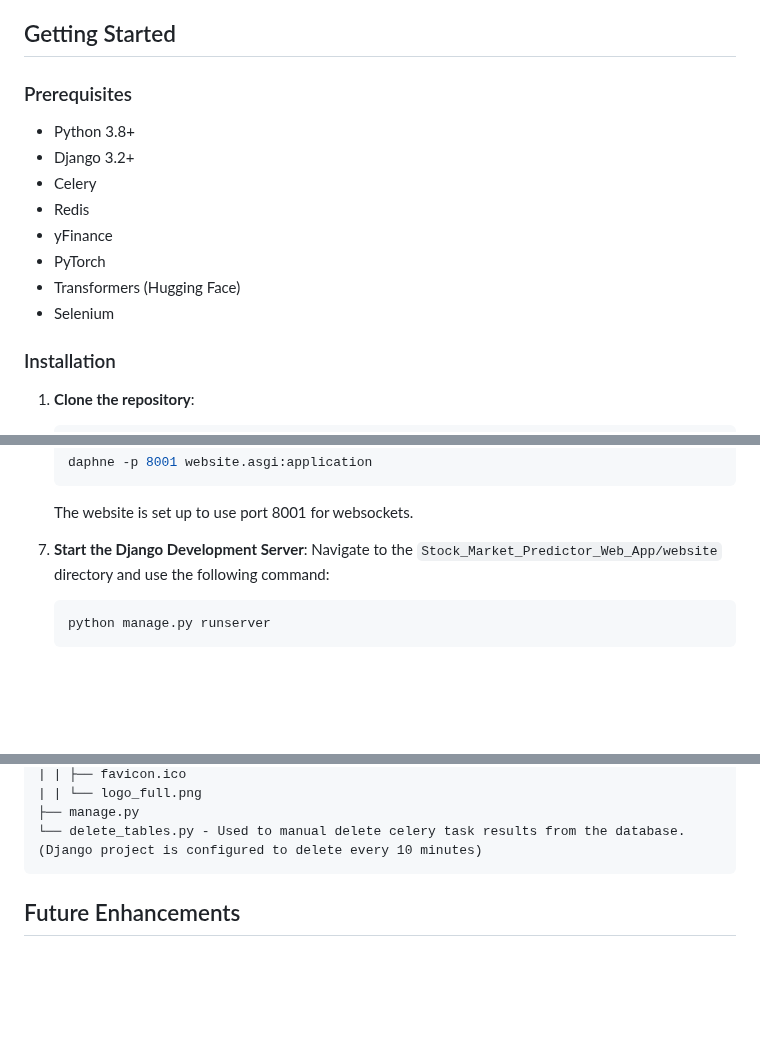
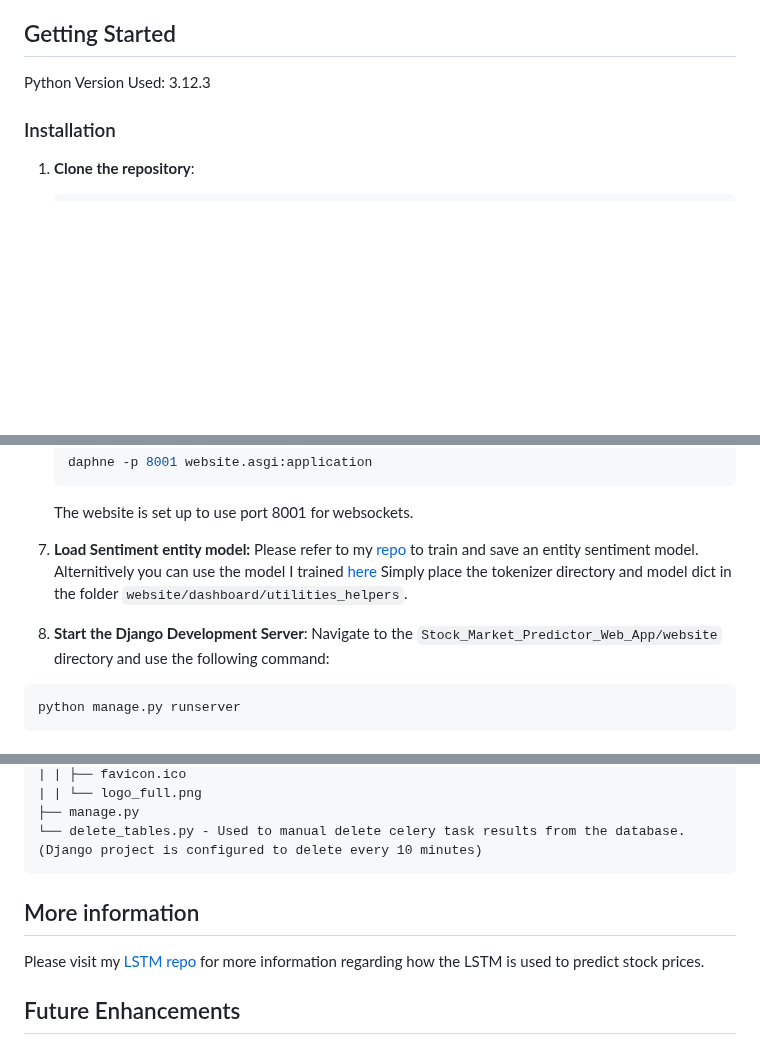
Before and after one commit to Stock-Market-Predictor-LSTM/Stock_Market_Predictor_Web_App, a Markdown page: README.md, 3 parts joined by grey strips. Drawn GitHub-style; blank space fills up the shorter version.

````diff
--- a/README.md
+++ b/README.md
@@ -12,17 +12,7 @@ This Django-based web application is designed to predict stock prices using mach
 - **Visualization**: Displays price, volume, and correlation charts with interactive zoom options.
 
 ## Getting Started
-
-### Prerequisites
-
-- Python 3.8+
-- Django 3.2+
-- Celery
-- Redis
-- yFinance
-- PyTorch
-- Transformers (Hugging Face)
-- Selenium
+Python Version Used: 3.12.3
 
 ### Installation
 
@@ -80,7 +70,10 @@ This Django-based web application is designed to predict stock prices using mach
    ```
    The website is set up to use port 8001 for websockets.
 
-9. **Start the Django Development Server**:
+8. **Load Sentiment entity model:**
+   Please refer to my [repo](https://github.com/Stock-Market-Predictor-LSTM/Entity-Sentiment-Anlaysis-and-Stock-Headline-Scraper) to train and save an entity sentiment model. Alternitively you can use the model I trained [here](https://drive.google.com/drive/folders/1WSHzK9bkSFi3_NfE9TWQmEIuGhUkaPoF) Simply place the tokenizer directory and model dict in the folder ```website/dashboard/utilities_helpers```.
+
+10. **Start the Django Development Server**:
    Navigate to the ```Stock_Market_Predictor_Web_App/website``` directory and use the following command:
    ```bash
    python manage.py runserver
@@ -149,7 +142,8 @@ website/
 ├── manage.py
 └── delete_tables.py - Used to manual delete celery task results from the database. (Django project is configured to delete every 10 minutes)
 ```
-
+## More information
+Please visit my [LSTM repo](https://github.com/Stock-Market-Predictor-LSTM/stock-market-predictor-lstm) for more information regarding how the LSTM is used to predict stock prices.
 ## Future Enhancements
 - **Unrestricted Historical News Data**: Plan to integrate more extensive historical news data.
 - **Improved Headline Scraping**: Enhancing the efficiency of scraping news headlines.
````
